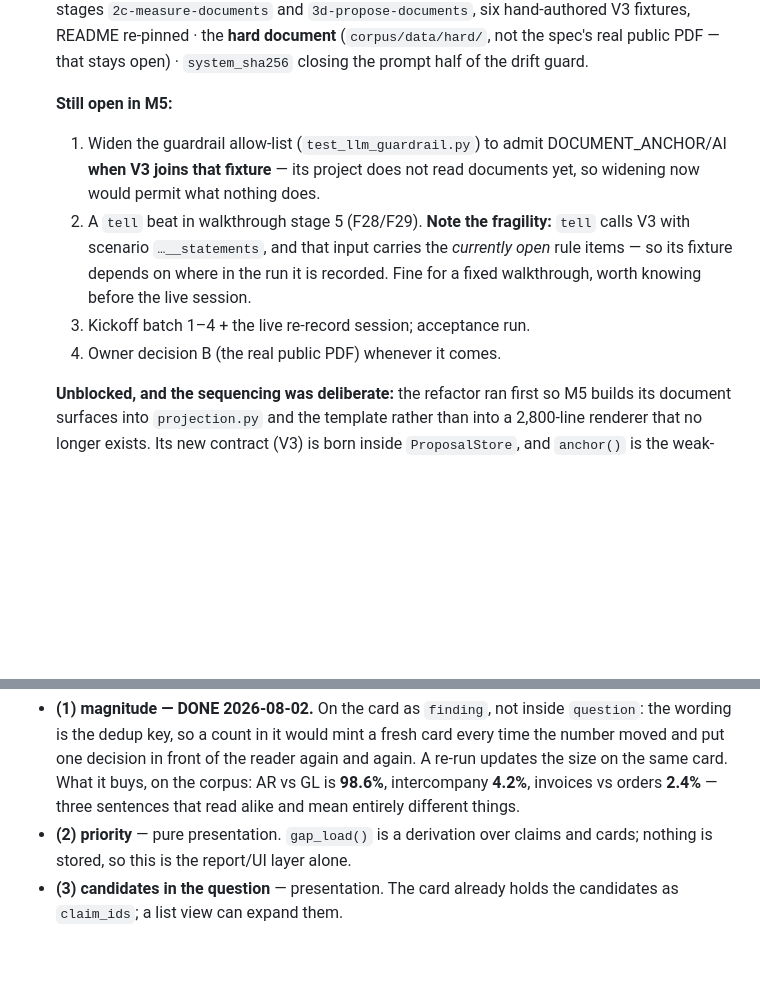
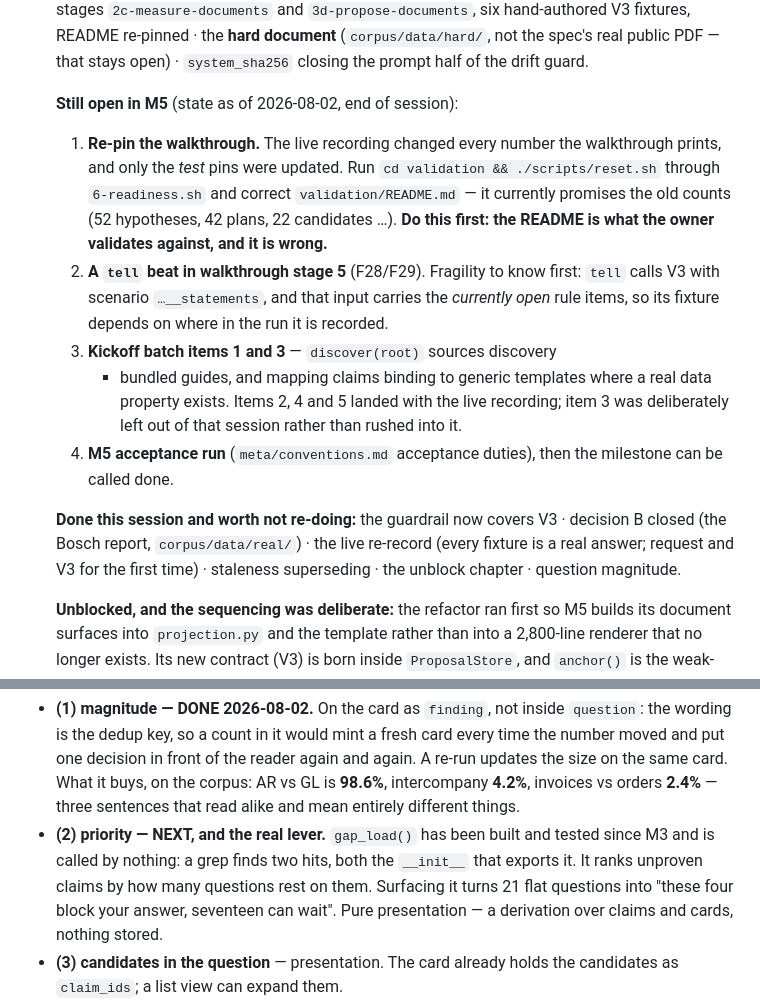
Before and after one commit to happychriss/before-we-ai, a Markdown page: meta/memory.md, 2 parts joined by grey strips. Rendered like a GitHub page; blank space fills up the shorter version.

Commit message:
Bring the live-state file current before compaction
The M5 open list had gone stale: the guardrail, decision B and the live
recording are done, and one item was missing that matters more than the
rest — the walkthrough README still promises the pre-recording numbers,
and that is the document the owner validates against.

Also marks gap_load as the next piece: built and tested since M3, called
by nothing, and the difference between a list of questions and a work
list.

Co-Authored-By: Claude Fable 5 <noreply@anthropic.com>

```diff
--- a/meta/memory.md
+++ b/meta/memory.md
@@ -139,17 +139,31 @@
    PDF — that stays open) · `system_sha256` closing the prompt half of the
    drift guard.
 
-   **Still open in M5:**
-   1. Widen the guardrail allow-list (`test_llm_guardrail.py`) to admit
-      DOCUMENT_ANCHOR/AI **when V3 joins that fixture** — its project does
-      not read documents yet, so widening now would permit what nothing does.
-   2. A `tell` beat in walkthrough stage 5 (F28/F29). **Note the fragility:**
-      `tell` calls V3 with scenario `…__statements`, and that input carries
-      the *currently open* rule items — so its fixture depends on where in
-      the run it is recorded. Fine for a fixed walkthrough, worth knowing
-      before the live session.
-   3. Kickoff batch 1–4 + the live re-record session; acceptance run.
-   4. Owner decision B (the real public PDF) whenever it comes.
+   **Still open in M5** (state as of 2026-08-02, end of session):
+
+   1. **Re-pin the walkthrough.** The live recording changed every number
+      the walkthrough prints, and only the *test* pins were updated. Run
+      `cd validation && ./scripts/reset.sh` through `6-readiness.sh` and
+      correct `validation/README.md` — it currently promises the old
+      counts (52 hypotheses, 42 plans, 22 candidates …). **Do this first:
+      the README is what the owner validates against, and it is wrong.**
+   2. **A `tell` beat in walkthrough stage 5** (F28/F29). Fragility to know
+      first: `tell` calls V3 with scenario `…__statements`, and that input
+      carries the *currently open* rule items, so its fixture depends on
+      where in the run it is recorded.
+   3. **Kickoff batch items 1 and 3** — `discover(root)` sources discovery
+      + bundled guides, and mapping claims binding to generic templates
+      where a real data property exists. Items 2, 4 and 5 landed with the
+      live recording; item 3 was deliberately left out of that session
+      rather than rushed into it.
+   4. **M5 acceptance run** (`meta/conventions.md` acceptance duties), then
+      the milestone can be called done.
+
+   **Done this session and worth not re-doing:** the guardrail now covers
+   V3 · decision B closed (the Bosch report, `corpus/data/real/`) · the
+   live re-record (every fixture is a real answer; request and V3 for the
+   first time) · staleness superseding · the unblock chapter · question
+   magnitude.
 
    **Unblocked, and the sequencing was deliberate:** the refactor ran first
    so M5 builds its document surfaces into `projection.py` and the template
@@ -376,9 +390,12 @@ their old text — it is a re-record-shaped change, not a re-render.
   same card. What it buys, on the corpus: AR vs GL is **98.6%**,
   intercompany **4.2%**, invoices vs orders **2.4%** — three sentences
   that read alike and mean entirely different things.
-- **(2) priority** — pure presentation. `gap_load()` is a derivation over
-  claims and cards; nothing is stored, so this is the report/UI layer
-  alone.
+- **(2) priority — NEXT, and the real lever.** `gap_load()` has been built
+  and tested since M3 and is called by nothing: a grep finds two hits,
+  both the `__init__` that exports it. It ranks unproven claims by how
+  many questions rest on them. Surfacing it turns 21 flat questions into
+  "these four block your answer, seventeen can wait". Pure presentation —
+  a derivation over claims and cards, nothing stored.
 - **(3) candidates in the question** — presentation. The card already
   holds the candidates as `claim_ids`; a list view can expand them.
 - **(4) duplicates** — presentation, per owner 2026-08-02. Two directions
```
